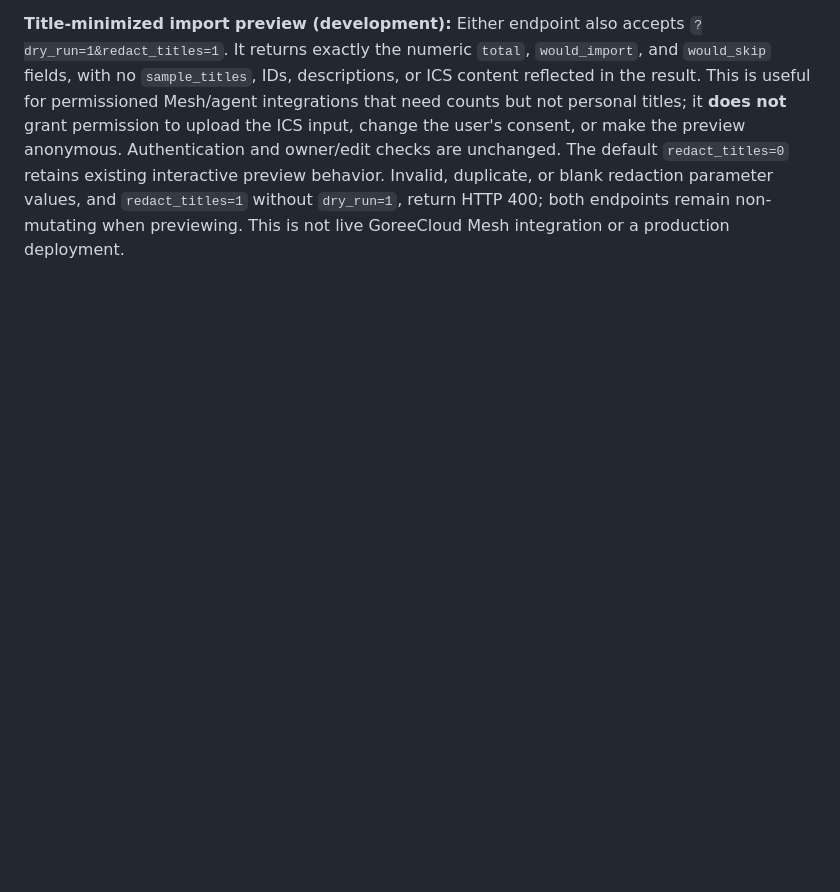
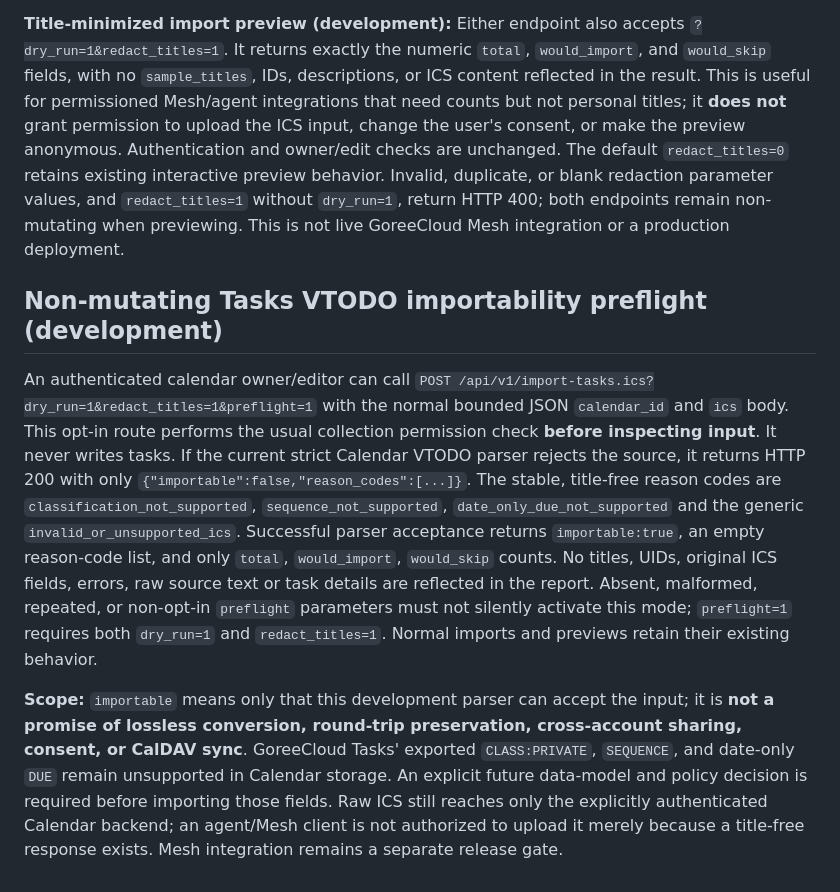
Before and after one commit to GoreeCloud/calendar, a Markdown page: docs/API.md, the part around the change. GitHub-like rendering; blank space fills up the shorter version.

Commit message:
feat(calendar): document privacy-scoped preflight

```diff
--- a/docs/API.md
+++ b/docs/API.md
@@ -104,3 +104,10 @@ Event `.ics` imports reject unsupported top-level scheduling `METHOD` instructio
 POST `/api/v1/import.ics?dry_run=1` and POST `/api/v1/import-tasks.ics?dry_run=1` parse and validate the selected file, enforce owner/edit calendar permissions, check already imported UIDs and return HTTP 200 with `total`, `would_import`, `would_skip` and up to five `sample_titles`. They make no writes. Values other than `0` and `1` for `dry_run` are rejected. The browser asks for confirmation before an actual import. Preview results are not reserved: permissions and duplicate counts may change; the final import transaction checks both again.
 
 **Title-minimized import preview (development):** Either endpoint also accepts `?dry_run=1&redact_titles=1`. It returns exactly the numeric `total`, `would_import`, and `would_skip` fields, with no `sample_titles`, IDs, descriptions, or ICS content reflected in the result. This is useful for permissioned Mesh/agent integrations that need counts but not personal titles; it **does not** grant permission to upload the ICS input, change the user's consent, or make the preview anonymous. Authentication and owner/edit checks are unchanged. The default `redact_titles=0` retains existing interactive preview behavior. Invalid, duplicate, or blank redaction parameter values, and `redact_titles=1` without `dry_run=1`, return HTTP 400; both endpoints remain non-mutating when previewing. This is not live GoreeCloud Mesh integration or a production deployment.
+
+
+## Non-mutating Tasks VTODO importability preflight (development)
+
+An authenticated calendar owner/editor can call `POST /api/v1/import-tasks.ics?dry_run=1&redact_titles=1&preflight=1` with the normal bounded JSON `calendar_id` and `ics` body. This opt-in route performs the usual collection permission check **before inspecting input**. It never writes tasks. If the current strict Calendar VTODO parser rejects the source, it returns HTTP 200 with only `{"importable":false,"reason_codes":[...]}`. The stable, title-free reason codes are `classification_not_supported`, `sequence_not_supported`, `date_only_due_not_supported` and the generic `invalid_or_unsupported_ics`. Successful parser acceptance returns `importable:true`, an empty reason-code list, and only `total`, `would_import`, `would_skip` counts. No titles, UIDs, original ICS fields, errors, raw source text or task details are reflected in the report. Absent, malformed, repeated, or non-opt-in `preflight` parameters must not silently activate this mode; `preflight=1` requires both `dry_run=1` and `redact_titles=1`. Normal imports and previews retain their existing behavior.
+
+**Scope:** `importable` means only that this development parser can accept the input; it is **not a promise of lossless conversion, round-trip preservation, cross-account sharing, consent, or CalDAV sync**. GoreeCloud Tasks' exported `CLASS:PRIVATE`, `SEQUENCE`, and date-only `DUE` remain unsupported in Calendar storage. An explicit future data-model and policy decision is required before importing those fields. Raw ICS still reaches only the explicitly authenticated Calendar backend; an agent/Mesh client is not authorized to upload it merely because a title-free response exists. Mesh integration remains a separate release gate.
```
